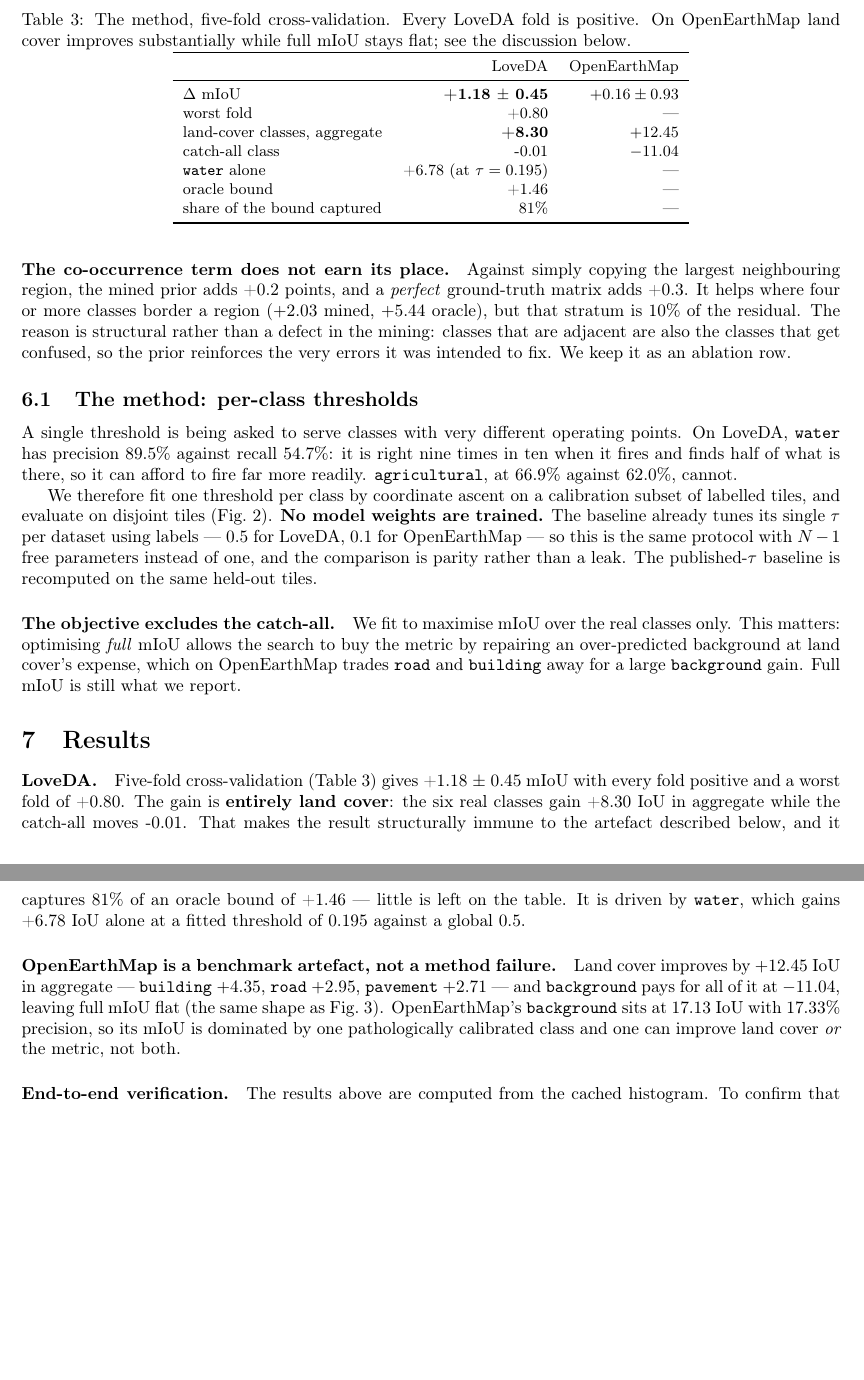
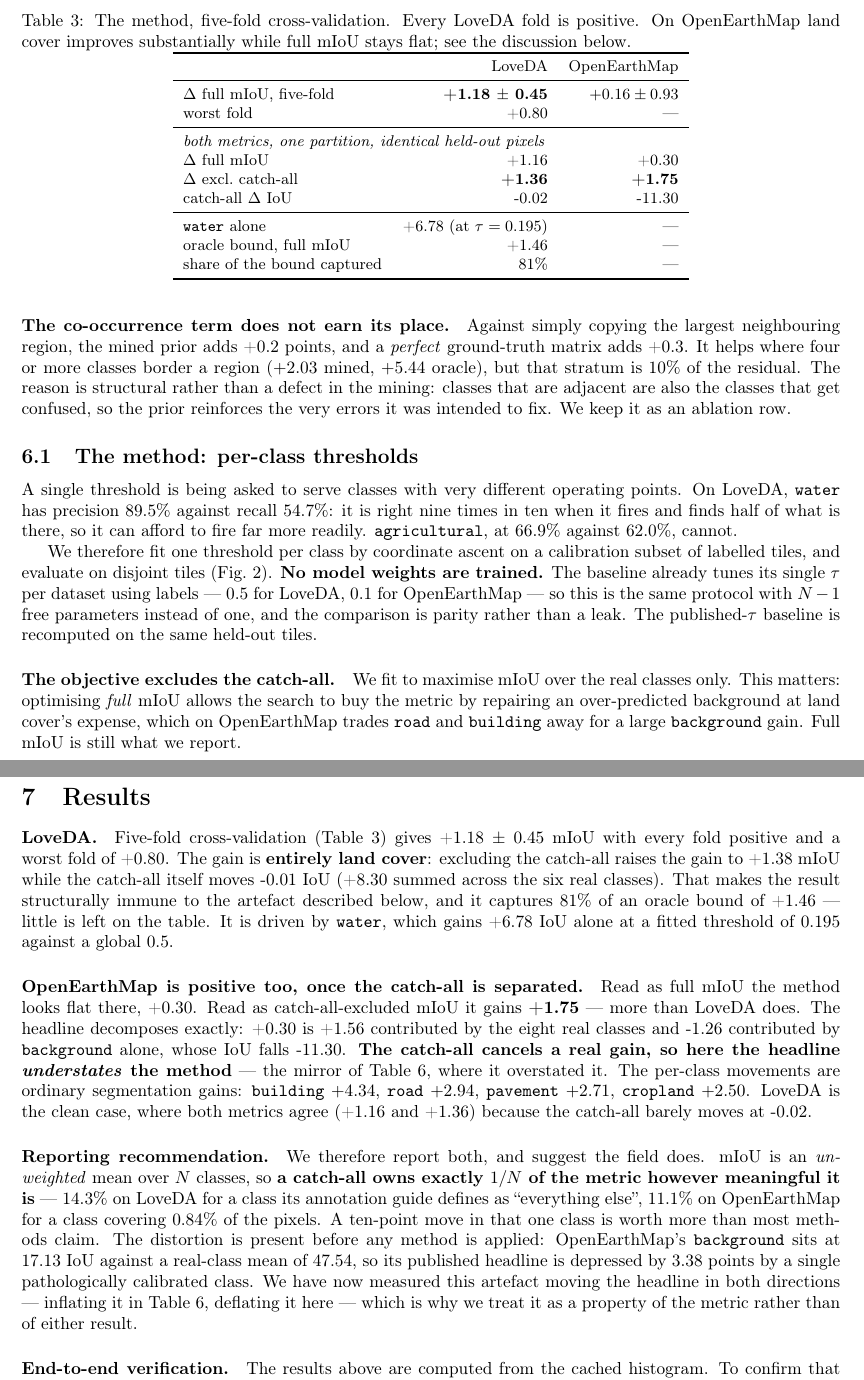
Before and after one commit to FasterThanAi/FreeTraining-OVSS, a LaTeX paper (paper/main.tex, which reads paper/numbers.tex): two parts of pages 6 and 7 of 11 before the commit and two parts of pages 6 and 7 of 12 after it, joined at a grey line, cut so that both start at the same text, the shorter picture padded with empty space. Compiled offline with pdfLaTeX.

Commit message:
docs: paper -- OEM becomes a positive result; the reporting recommendation
Table 1 now carries both metrics from identical held-out pixels, and the OEM
paragraph changes from 'a benchmark artefact, not a method failure' to a
second positive dataset: +0.30 full decomposes into +1.56 from the eight real
classes and -1.26 from background alone, so the catch-all cancels a real gain
and the headline understates the method.

Adds the recommendation paragraph with the 1/N leverage argument and the
3.38-point baseline distortion, and converts section 9b's aggregate +8.30 to
+1.38 mIoU in the prose so no two numbers 6x apart in units sit side by side.

Co-Authored-By: Claude Opus 5 <noreply@anthropic.com>
Claude-Session: https://claude.ai/code/session_018siGPYwTGoas1McjGhcuYx

```diff
--- a/paper/main.tex
+++ b/paper/main.tex
@@ -485,12 +485,16 @@ see the discussion below.}
 \toprule
  & LoveDA & OpenEarthMap \\
 \midrule
-$\Delta$ mIoU                   & \best{\methodGain{} $\pm$ \methodSD{}} & $+0.16 \pm 0.93$ \\
+$\Delta$ full mIoU, five-fold    & \best{\methodGain{} $\pm$ \methodSD{}} & $+0.16 \pm 0.93$ \\
 worst fold                      & \methodWorst{} & --- \\
-land-cover classes, aggregate   & \best{\methodLand{}} & \best{$+12.45$} \\
-catch-all class                 & \methodBg{}    & $-11.04$ \\
+\midrule
+\multicolumn{3}{l}{\emph{both metrics, one partition, identical held-out pixels}}\\
+$\Delta$ full mIoU              & \mrLoveFull{} & \mrOemFull{} \\
+$\Delta$ excl.\ catch-all       & \best{\mrLoveReal{}} & \best{\mrOemReal{}} \\
+catch-all $\Delta$ IoU          & \mrLoveBg{} & \mrOemBg{} \\
+\midrule
 \texttt{water} alone            & \methodWater{} (at $\tau=\methodWaterTau{}$) & --- \\
-oracle bound                    & \oracleBound{} & --- \\
+oracle bound, full mIoU         & \oracleBound{} & --- \\
 share of the bound captured     & \oracleShare{} & --- \\
 \bottomrule
 \end{tabular}
@@ -498,21 +502,39 @@ share of the bound captured     & \oracleShare{} & --- \\
 
 \paragraph{LoveDA.} Five-fold cross-validation (Table~\ref{tab:method}) gives
 \methodGain{}~$\pm$~\methodSD{}~mIoU with every fold positive and a worst fold of
-\methodWorst{}. The gain is \best{entirely land cover}: the six real classes gain
-\methodLand{}~IoU in aggregate while the catch-all moves \methodBg{}. That makes
+\methodWorst{}. The gain is \best{entirely land cover}: excluding the catch-all
+raises the gain to \methodLandMean{}~mIoU while the catch-all itself moves
+\methodBg{}~IoU (\methodLand{} summed across the six real classes). That makes
 the result structurally immune to the artefact described below, and it captures
 \oracleShare{} of an oracle bound of \oracleBound{} --- little is left on the
 table. It is driven by \texttt{water}, which gains \methodWater{}~IoU alone at a
 fitted threshold of \methodWaterTau{} against a global $0.5$.
 
-\paragraph{OpenEarthMap is a benchmark artefact, not a method failure.} Land
-cover improves by $+12.45$~IoU in aggregate --- \texttt{building} $+4.35$,
-\texttt{road} $+2.95$, \texttt{pavement} $+2.71$ --- and \bg{} pays for all of it
-at $-11.04$, leaving full mIoU flat (the same shape as Fig.~\ref{fig:oemperclass}).
-OpenEarthMap's \bg{} sits at $17.13$~IoU
-with 17.33\% precision, so its mIoU is dominated by one
-pathologically calibrated class and one can improve land cover \emph{or} the
-metric, not both.
+\paragraph{OpenEarthMap is positive too, once the catch-all is separated.} Read
+as full mIoU the method looks flat there, \mrOemFull{}. Read as
+catch-all-excluded mIoU it gains \best{\mrOemReal{}} --- more than LoveDA does.
+The headline decomposes exactly: \mrOemFull{} is \mrOemLand{} contributed by the
+eight real classes and \mrOemBgC{} contributed by \bg{} alone, whose IoU falls
+\mrOemBg{}. \best{The catch-all cancels a real gain, so here the headline
+\emph{understates} the method} --- the mirror of Table~\ref{tab:oemperclass},
+where it overstated it. The per-class movements are ordinary segmentation gains:
+\texttt{building} $+4.34$, \texttt{road} $+2.94$, \texttt{pavement} $+2.71$,
+\texttt{cropland} $+2.50$. LoveDA is the clean case, where both metrics agree
+(\mrLoveFull{} and \mrLoveReal{}) because the catch-all barely moves at
+\mrLoveBg{}.
+
+\paragraph{Reporting recommendation.} We therefore report both, and suggest the
+field does. mIoU is an \emph{unweighted} mean over $N$ classes, so \best{a
+catch-all owns exactly $1/N$ of the metric however meaningful it is} ---
+\mrLoveLever{} on LoveDA for a class its annotation guide defines as ``everything
+else'', \mrOemLever{} on OpenEarthMap for a class covering $0.84\%$ of the pixels.
+A ten-point move in that one class is worth more than most methods claim. The
+distortion is present before any method is applied: OpenEarthMap's \bg{} sits at
+\mrOemBgIoU{}~IoU against a real-class mean of $47.54$, so its published headline
+is depressed by \mrOemDistort{} points by a single pathologically calibrated
+class. We have now measured this artefact moving the headline in both directions
+--- inflating it in Table~\ref{tab:oemperclass}, deflating it here --- which is
+why we treat it as a property of the metric rather than of either result.
 
 \paragraph{End-to-end verification.} The results above are computed from the
 cached histogram. To confirm that this is a measurement instrument rather than
--- a/paper/numbers.tex
+++ b/paper/numbers.tex
@@ -177,3 +177,4 @@
 \newcommand{\mrLoveLever}{14.3\%}  % 1/N -- the catch-all's share of the metric
 \newcommand{\mrOemLever}{11.1\%}
 \newcommand{\mrOemBgIoU}{17.13}
+\newcommand{\methodLandMean}{+1.38}  % 9b's +8.30 aggregate, in mIoU units
```
